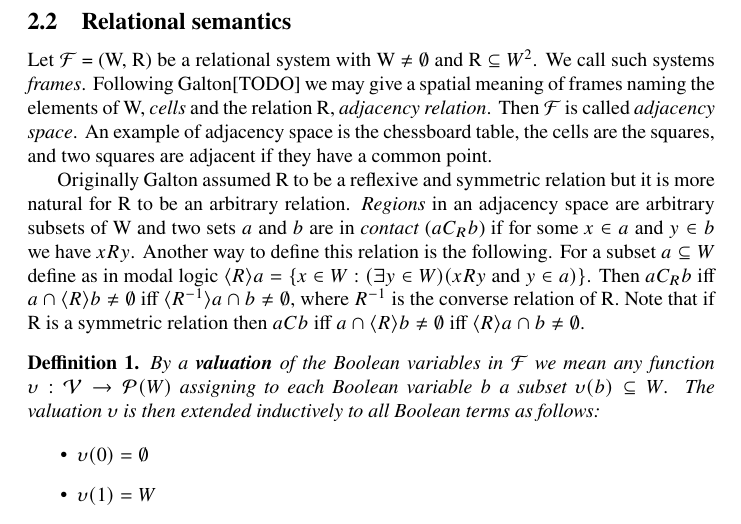
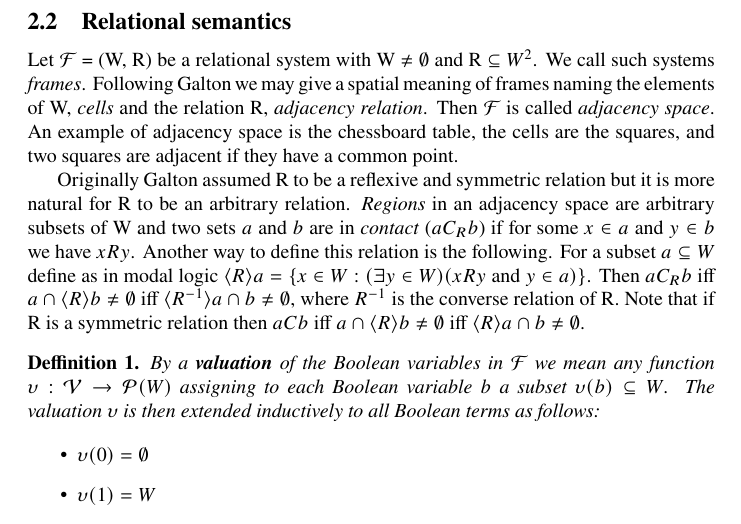
Before and after one commit to Anton94/modal_logic_formula_prover, a LaTeX document (documentation/toni_doc.tex): part of page 8 of 73, cut so that both start at the same text. Compiled offline with pdfLaTeX.

Commit message:
[documentation] Remove TODO

```diff
--- a/documentation/toni_doc.tex
+++ b/documentation/toni_doc.tex
@@ -222,7 +222,7 @@
 	\label{relational-system}
 
 	\par
-	Let $\F$ = (W, R) be a relational system with W $\neq$ $\emptyset$ and R $\subseteq$ $W^2$. We call such systems \textit{frames}. Following Galton[TODO] we may give a spatial meaning of frames naming the elements of W, \textit{cells} and the relation R, \textit{adjacency relation}. Then $\F$ is called \textit{adjacency space}. An example of adjacency space is the chessboard table, the cells are the squares, and two squares are adjacent if they have a common point.
+	Let $\F$ = (W, R) be a relational system with W $\neq$ $\emptyset$ and R $\subseteq$ $W^2$. We call such systems \textit{frames}. Following Galton we may give a spatial meaning of frames naming the elements of W, \textit{cells} and the relation R, \textit{adjacency relation}. Then $\F$ is called \textit{adjacency space}. An example of adjacency space is the chessboard table, the cells are the squares, and two squares are adjacent if they have a common point.
 
 	\par
 	Originally Galton assumed R to be a reflexive and symmetric relation but it is more natural for R to be an arbitrary relation. \textit{Regions} in an adjacency space are arbitrary subsets of W and two sets $a$ and $b$ are in \textit{contact} ($aC_Rb$) if for some $x \in a$ and $y \in b$ we have $xRy$. Another way to define this relation is the following. For a subset $a \subseteq W$ define as in modal logic $\langle R \rangle a = \{ x \in W : (\exists y \in W)(xRy$ and $y \in a)\}$. Then $aC_Rb$ iff $a \cap \langle R \rangle b \neq \emptyset$ iff $\langle R^{-1} \rangle a \cap b \neq \emptyset$, where $R^{-1}$ is the converse relation of R. Note that if R is a symmetric relation then $aCb$ iff $a \cap \langle R \rangle b \neq \emptyset$ iff $\langle R \rangle a \cap b \neq \emptyset$.
```
Also changed, not shown: documentation/toni_doc.pdf, documentation/toni_doc.tex (1 more changed lines), 1 other file.
